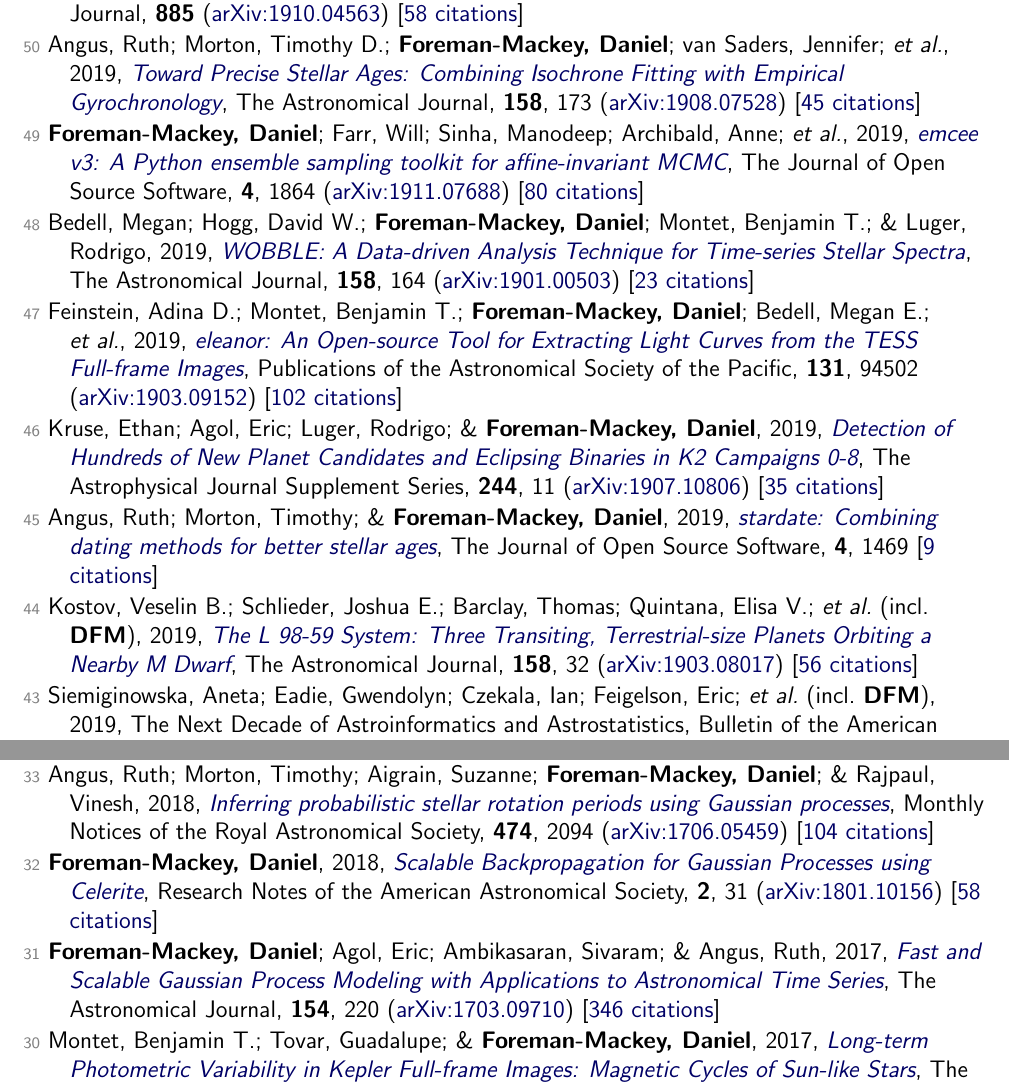
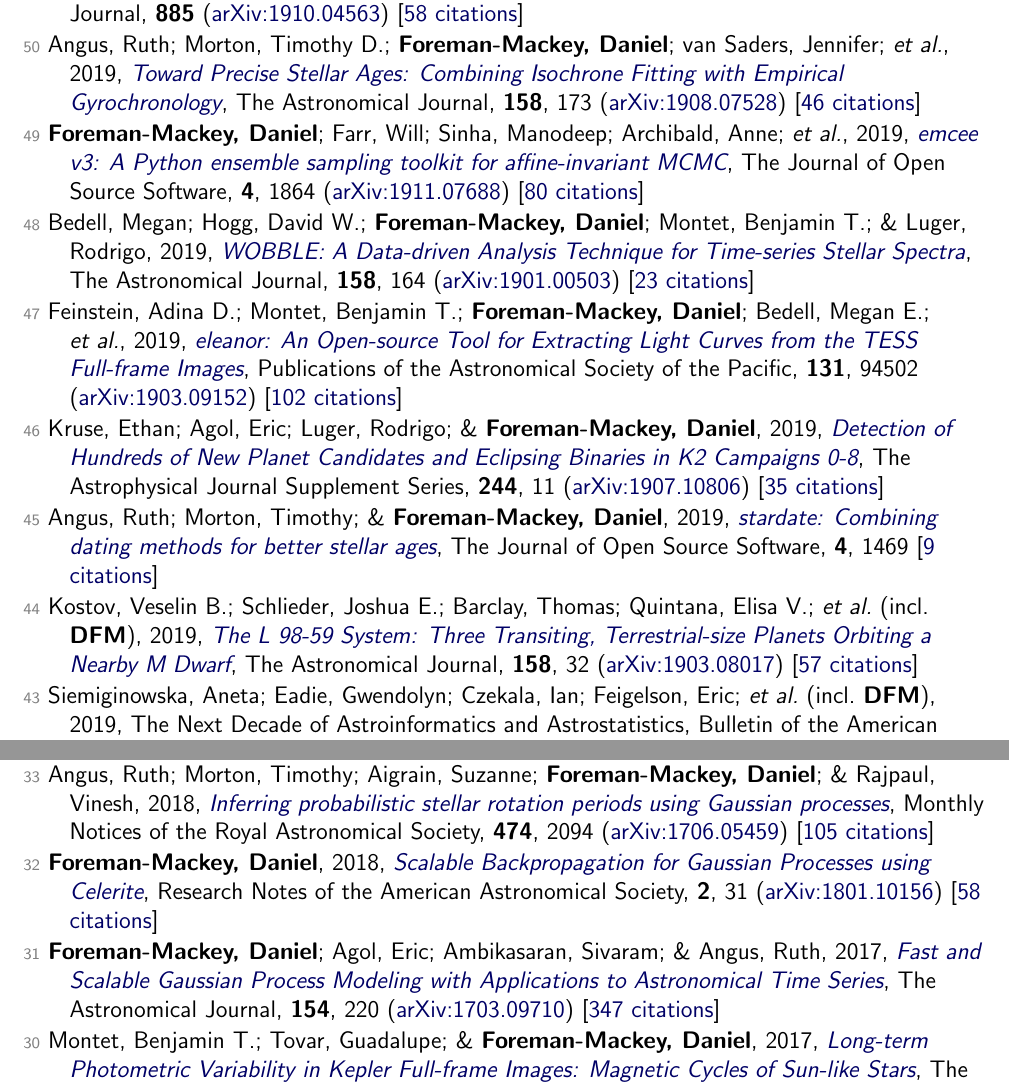
Before and after one commit to dfm/cv, a LaTeX document (tex/pubs.tex, which reads tex/pubs_ref.tex): two parts of pages 3 and 4 of 7, joined at a grey line, cut so that both start at the same text. Compiled offline with pdfLaTeX.

Commit message:
updating data

```diff
--- a/tex/pubs_ref.tex
+++ b/tex/pubs_ref.tex
@@ -52,7 +52,7 @@
 
 \item[{\color{numcolor}\scriptsize51}] David, Trevor J.; Petigura, Erik A.; Luger, Rodrigo; \textbf{Foreman-Mackey, Daniel}; \etal, 2019, \doi{10.3847/2041-8213/ab4c99}{Four Newborn Planets Transiting the Young Solar Analog V1298 Tau}, The Astrophysical Journal, \textbf{885} (\arxiv{1910.04563}) [\href{https://ui.adsabs.harvard.edu/abs/2019ApJ...885L..12D}{58 citations}]
 
-\item[{\color{numcolor}\scriptsize50}] Angus, Ruth; Morton, Timothy D.; \textbf{Foreman-Mackey, Daniel}; van Saders, Jennifer; \etal, 2019, \doi{10.3847/1538-3881/ab3c53}{Toward Precise Stellar Ages: Combining Isochrone Fitting with Empirical Gyrochronology}, The Astronomical Journal, \textbf{158}, 173 (\arxiv{1908.07528}) [\href{https://ui.adsabs.harvard.edu/abs/2019AJ....158..173A}{45 citations}]
+\item[{\color{numcolor}\scriptsize50}] Angus, Ruth; Morton, Timothy D.; \textbf{Foreman-Mackey, Daniel}; van Saders, Jennifer; \etal, 2019, \doi{10.3847/1538-3881/ab3c53}{Toward Precise Stellar Ages: Combining Isochrone Fitting with Empirical Gyrochronology}, The Astronomical Journal, \textbf{158}, 173 (\arxiv{1908.07528}) [\href{https://ui.adsabs.harvard.edu/abs/2019AJ....158..173A}{46 citations}]
 
 \item[{\color{numcolor}\scriptsize49}] \textbf{Foreman-Mackey, Daniel}; Farr, Will; Sinha, Manodeep; Archibald, Anne; \etal, 2019, \doi{10.21105/joss.01864}{emcee v3: A Python ensemble sampling toolkit for affine-invariant MCMC}, The Journal of Open Source Software, \textbf{4}, 1864 (\arxiv{1911.07688}) [\href{https://ui.adsabs.harvard.edu/abs/2019JOSS....4.1864F}{80 citations}]
 
@@ -64,7 +64,7 @@
 
 \item[{\color{numcolor}\scriptsize45}] Angus, Ruth; Morton, Timothy; \& \textbf{Foreman-Mackey, Daniel}, 2019, \doi{10.21105/joss.01469}{stardate: Combining dating methods for better stellar ages}, The Journal of Open Source Software, \textbf{4}, 1469 [\href{https://ui.adsabs.harvard.edu/abs/2019JOSS....4.1469A}{9 citations}]
 
-\item[{\color{numcolor}\scriptsize44}] Kostov, Veselin B.; Schlieder, Joshua E.; Barclay, Thomas; Quintana, Elisa V.; \etal\ (incl.\ \textbf{DFM}), 2019, \doi{10.3847/1538-3881/ab2459}{The L 98-59 System: Three Transiting, Terrestrial-size Planets Orbiting a Nearby M Dwarf}, The Astronomical Journal, \textbf{158}, 32 (\arxiv{1903.08017}) [\href{https://ui.adsabs.harvard.edu/abs/2019AJ....158...32K}{56 citations}]
+\item[{\color{numcolor}\scriptsize44}] Kostov, Veselin B.; Schlieder, Joshua E.; Barclay, Thomas; Quintana, Elisa V.; \etal\ (incl.\ \textbf{DFM}), 2019, \doi{10.3847/1538-3881/ab2459}{The L 98-59 System: Three Transiting, Terrestrial-size Planets Orbiting a Nearby M Dwarf}, The Astronomical Journal, \textbf{158}, 32 (\arxiv{1903.08017}) [\href{https://ui.adsabs.harvard.edu/abs/2019AJ....158...32K}{57 citations}]
 
 \item[{\color{numcolor}\scriptsize43}] Siemiginowska, Aneta; Eadie, Gwendolyn; Czekala, Ian; Feigelson, Eric; \etal\ (incl.\ \textbf{DFM}), 2019, The Next Decade of Astroinformatics and Astrostatistics, Bulletin of the American Astronomical Society, \textbf{51}, 355 (\arxiv{1903.06796}) [\href{https://ui.adsabs.harvard.edu/abs/2019BAAS...51c.355S}{3 citations}]
 
@@ -86,11 +86,11 @@
 
 \item[{\color{numcolor}\scriptsize34}] Hogg, David W.; \& \textbf{Foreman-Mackey, Daniel}, 2018, \doi{10.3847/1538-4365/aab76e}{Data Analysis Recipes: Using Markov Chain Monte Carlo}, The Astrophysical Journal Supplement Series, \textbf{236}, 11 (\arxiv{1710.06068}) [\href{https://ui.adsabs.harvard.edu/abs/2018ApJS..236...11H}{87 citations}]
 
-\item[{\color{numcolor}\scriptsize33}] Angus, Ruth; Morton, Timothy; Aigrain, Suzanne; \textbf{Foreman-Mackey, Daniel}; \& Rajpaul, Vinesh, 2018, \doi{10.1093/mnras/stx2109}{Inferring probabilistic stellar rotation periods using Gaussian processes}, Monthly Notices of the Royal Astronomical Society, \textbf{474}, 2094 (\arxiv{1706.05459}) [\href{https://ui.adsabs.harvard.edu/abs/2018MNRAS.474.2094A}{104 citations}]
+\item[{\color{numcolor}\scriptsize33}] Angus, Ruth; Morton, Timothy; Aigrain, Suzanne; \textbf{Foreman-Mackey, Daniel}; \& Rajpaul, Vinesh, 2018, \doi{10.1093/mnras/stx2109}{Inferring probabilistic stellar rotation periods using Gaussian processes}, Monthly Notices of the Royal Astronomical Society, \textbf{474}, 2094 (\arxiv{1706.05459}) [\href{https://ui.adsabs.harvard.edu/abs/2018MNRAS.474.2094A}{105 citations}]
 
 \item[{\color{numcolor}\scriptsize32}] \textbf{Foreman-Mackey, Daniel}, 2018, \doi{10.3847/2515-5172/aaaf6c}{Scalable Backpropagation for Gaussian Processes using Celerite}, Research Notes of the American Astronomical Society, \textbf{2}, 31 (\arxiv{1801.10156}) [\href{https://ui.adsabs.harvard.edu/abs/2018RNAAS...2...31F}{58 citations}]
 
-\item[{\color{numcolor}\scriptsize31}] \textbf{Foreman-Mackey, Daniel}; Agol, Eric; Ambikasaran, Sivaram; \& Angus, Ruth, 2017, \doi{10.3847/1538-3881/aa9332}{Fast and Scalable Gaussian Process Modeling with Applications to Astronomical Time Series}, The Astronomical Journal, \textbf{154}, 220 (\arxiv{1703.09710}) [\href{https://ui.adsabs.harvard.edu/abs/2017AJ....154..220F}{346 citations}]
+\item[{\color{numcolor}\scriptsize31}] \textbf{Foreman-Mackey, Daniel}; Agol, Eric; Ambikasaran, Sivaram; \& Angus, Ruth, 2017, \doi{10.3847/1538-3881/aa9332}{Fast and Scalable Gaussian Process Modeling with Applications to Astronomical Time Series}, The Astronomical Journal, \textbf{154}, 220 (\arxiv{1703.09710}) [\href{https://ui.adsabs.harvard.edu/abs/2017AJ....154..220F}{347 citations}]
 
 \item[{\color{numcolor}\scriptsize30}] Montet, Benjamin T.; Tovar, Guadalupe; \& \textbf{Foreman-Mackey, Daniel}, 2017, \doi{10.3847/1538-4357/aa9e00}{Long-term Photometric Variability in Kepler Full-frame Images: Magnetic Cycles of Sun-like Stars}, The Astrophysical Journal, \textbf{851}, 116 (\arxiv{1705.07928}) [\href{https://ui.adsabs.harvard.edu/abs/2017ApJ...851..116M}{61 citations}]
 
```
Also changed, not shown: tex/pubs_select.tex (+1 -1 lines), tex/pubs_summary.tex (+1 -1 lines), README.md, tex/pubs_ref.tex (8 more changed lines), 1 other file.
